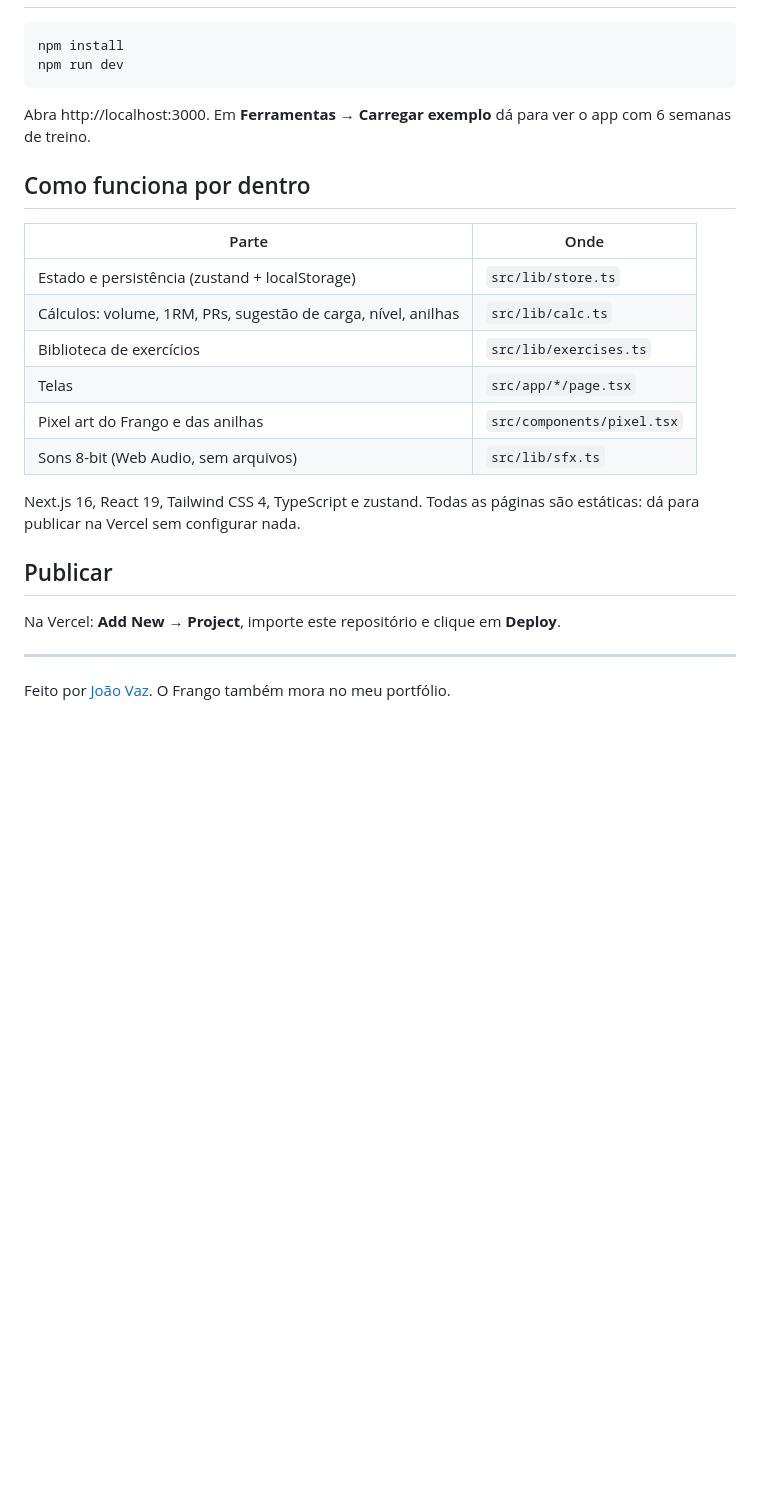
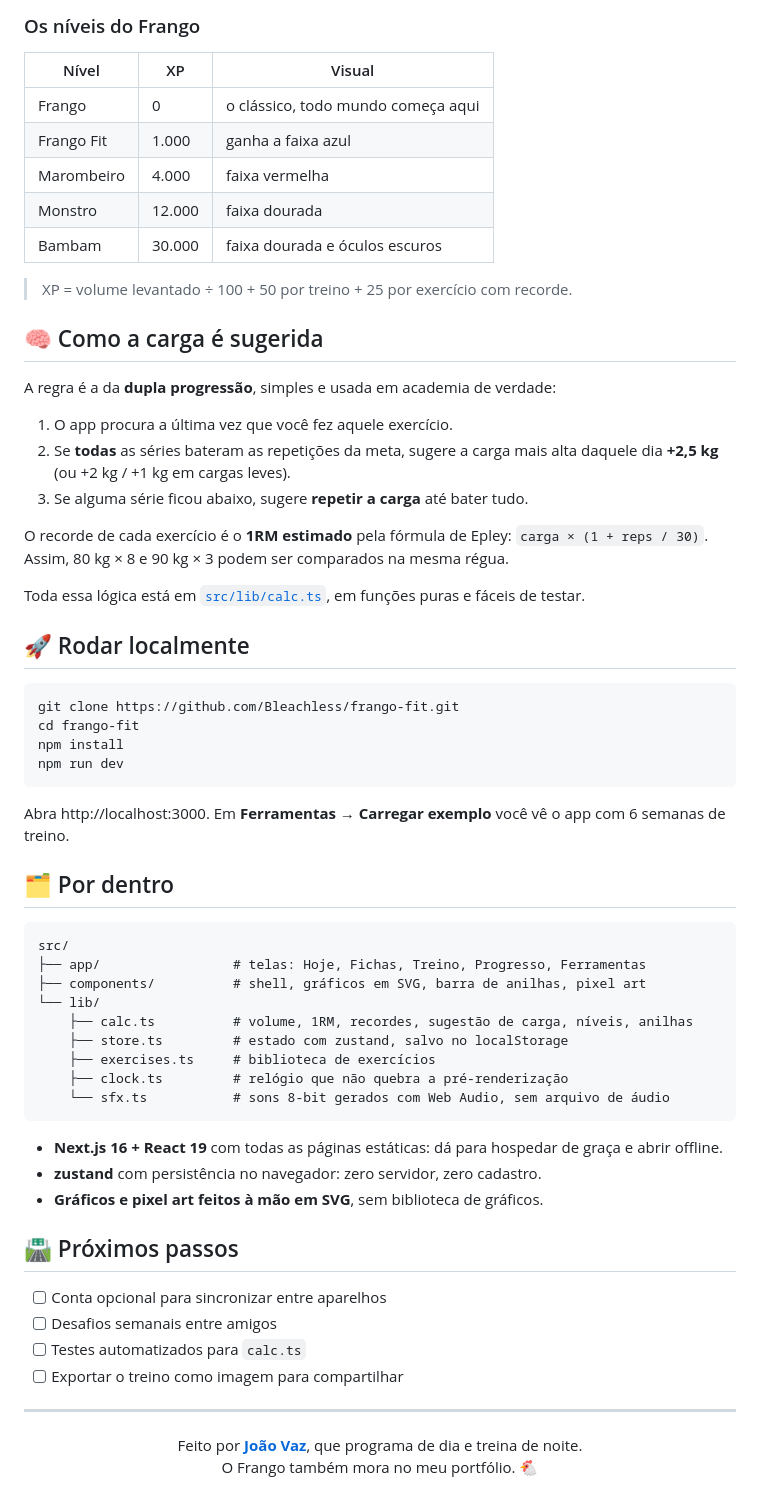
Before and after one commit to Bleachless/frango-fit, a Markdown page: README.md, the part around one of its changes. Rendered like a GitHub page; blank space fills up the shorter version.

Commit message:
README com banner, capturas de tela e explicação da carga progressiva

````diff
--- a/README.md
+++ b/README.md
@@ -17,28 +49,69 @@ Ficha de treino com **carga progressiva** e um Frango que evolui junto com você
+### Os níveis do Frango
+
+| Nível | XP | Visual |
+| --- | --- | --- |
+| Frango | 0 | o clássico, todo mundo começa aqui |
+| Frango Fit | 1.000 | ganha a faixa azul |
+| Marombeiro | 4.000 | faixa vermelha |
+| Monstro | 12.000 | faixa dourada |
+| Bambam | 30.000 | faixa dourada e óculos escuros |
+
+> XP = volume levantado ÷ 100 + 50 por treino + 25 por exercício com recorde.
+
+## 🧠 Como a carga é sugerida
+
+A regra é a da **dupla progressão**, simples e usada em academia de verdade:
+
+1. O app procura a última vez que você fez aquele exercício.
+2. Se **todas** as séries bateram as repetições da meta, sugere a carga mais alta daquele dia **+2,5 kg** (ou +2 kg / +1 kg em cargas leves).
+3. Se alguma série ficou abaixo, sugere **repetir a carga** até bater tudo.
+
+O recorde de cada exercício é o **1RM estimado** pela fórmula de Epley: `carga × (1 + reps / 30)`. Assim, 80 kg × 8 e 90 kg × 3 podem ser comparados na mesma régua.
+
+Toda essa lógica está em [`src/lib/calc.ts`](src/lib/calc.ts), em funções puras e fáceis de testar.
+
+## 🚀 Rodar localmente
 
 ```bash
+git clone https://github.com/Bleachless/frango-fit.git
+cd frango-fit
 npm install
 npm run dev
 ```
 
-Abra http://localhost:3000. Em **Ferramentas → Carregar exemplo** dá para ver o app com 6 semanas de treino.
+Abra http://localhost:3000. Em **Ferramentas → Carregar exemplo** você vê o app com 6 semanas de treino.
 
-## Como funciona por dentro
+## 🗂️ Por dentro
 
-| Parte | Onde |
-| --- | --- |
-| Estado e persistência (zustand + localStorage) | `src/lib/store.ts` |
-| Cálculos: volume, 1RM, PRs, sugestão de carga, nível, anilhas | `src/lib/calc.ts` |
-| Biblioteca de exercícios | `src/lib/exercises.ts` |
-| Telas | `src/app/*/page.tsx` |
-| Pixel art do Frango e das anilhas | `src/components/pixel.tsx` |
-| Sons 8-bit (Web Audio, sem arquivos) | `src/lib/sfx.ts` |
+```
+src/
+├── app/                 # telas: Hoje, Fichas, Treino, Progresso, Ferramentas
+├── components/          # shell, gráficos em SVG, barra de anilhas, pixel art
+└── lib/
+    ├── calc.ts          # volume, 1RM, recordes, sugestão de carga, níveis, anilhas
+    ├── store.ts         # estado com zustand, salvo no localStorage
+    ├── exercises.ts     # biblioteca de exercícios
+    ├── clock.ts         # relógio que não quebra a pré-renderização
+    └── sfx.ts           # sons 8-bit gerados com Web Audio, sem arquivo de áudio
+```
 
-Next.js 16, React 19, Tailwind CSS 4, TypeScript e zustand. Todas as páginas são estáticas: dá para publicar na Vercel sem configurar nada.
+- **Next.js 16 + React 19** com todas as páginas estáticas: dá para hospedar de graça e abrir offline.
+- **zustand** com persistência no navegador: zero servidor, zero cadastro.
+- **Gráficos e pixel art feitos à mão em SVG**, sem biblioteca de gráficos.
 
-## Publicar
+## 🛣️ Próximos passos
 
-Na Vercel: **Add New → Project**, importe este repositório e clique em **Deploy**.
+- [ ] Conta opcional para sincronizar entre aparelhos
+- [ ] Desafios semanais entre amigos
+- [ ] Testes automatizados para `calc.ts`
+- [ ] Exportar o treino como imagem para compartilhar
 
 ---
 
-Feito por [João Vaz](https://github.com/Bleachless). O Frango também mora no meu portfólio.
+<div align="center">
+
+Feito por **[João Vaz](https://github.com/Bleachless)**, que programa de dia e treina de noite.
+<br />
+O Frango também mora no meu portfólio. 🐔
+
+</div>
````
Also changed, not shown: other parts of README.md (+44 -12 lines), docs/banner.png (added), docs/desktop.png (added), docs/ferramentas.png (added), docs/hoje.png (added), docs/progresso.png (added), docs/treino.png (added).
